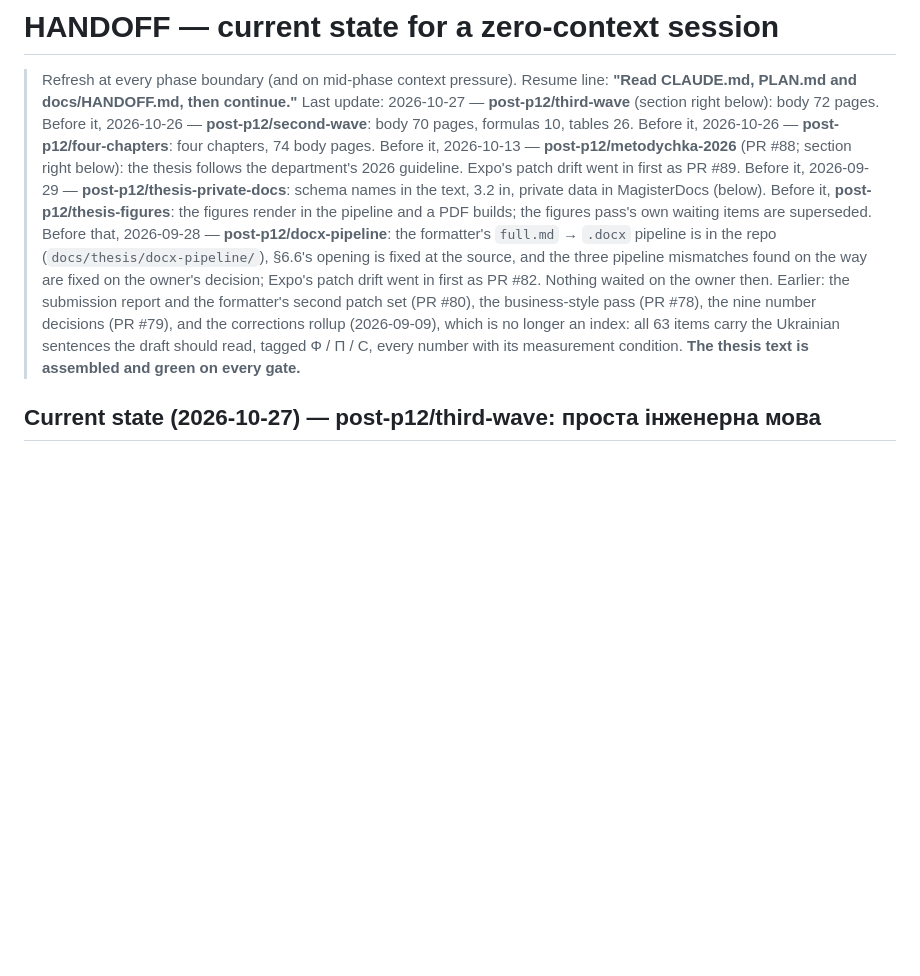
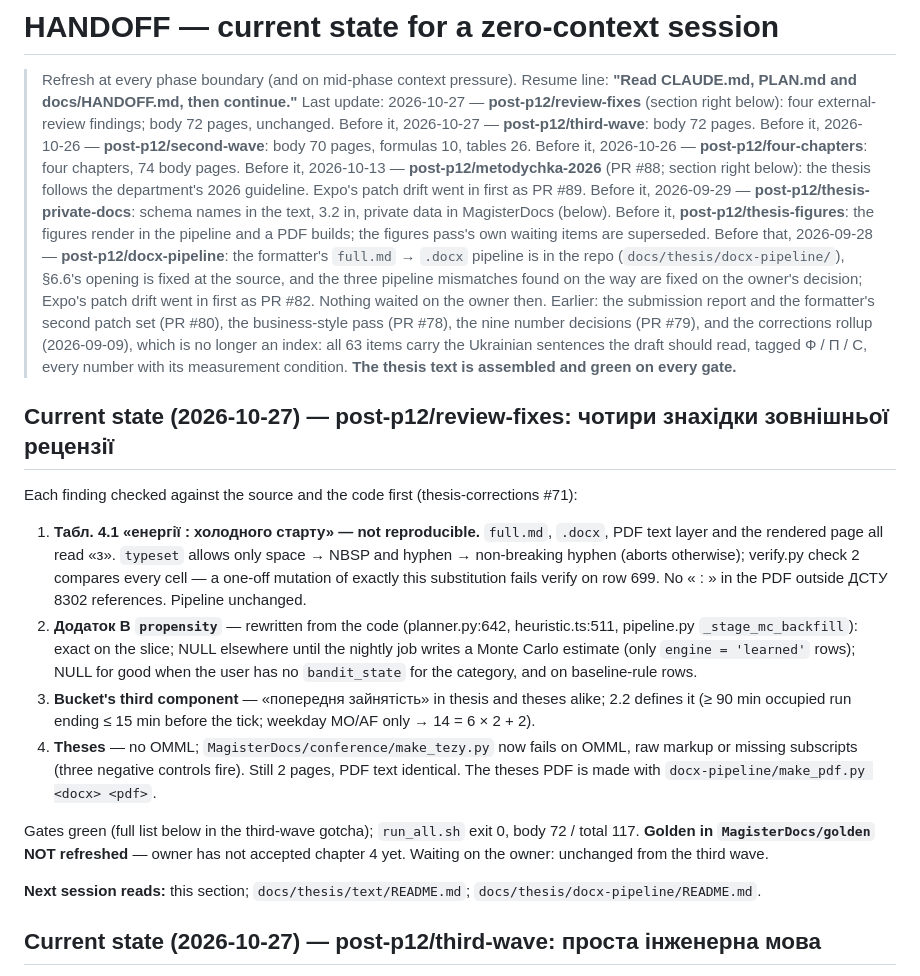
Before and after one commit to IKala4I/magister_work, a Markdown page: docs/HANDOFF.md, the part around the change. Drawn GitHub-style; blank space fills up the shorter version.

Commit message:
docs(repo): HANDOFF and CHANGELOG — external review fixes
Phase: post-p12/review-fixes

Co-Authored-By: Claude Opus 5.5 <noreply@anthropic.com>

```diff
--- a/docs/HANDOFF.md
+++ b/docs/HANDOFF.md
@@ -2,7 +2,8 @@
 
 > Refresh at every phase boundary (and on mid-phase context pressure). Resume line:
 > **"Read CLAUDE.md, PLAN.md and docs/HANDOFF.md, then continue."**
-> Last update: 2026-10-27 — **post-p12/third-wave** (section right below): body 72 pages. Before it,
+> Last update: 2026-10-27 — **post-p12/review-fixes** (section right below): four external-review
+> findings; body 72 pages, unchanged. Before it, 2026-10-27 — **post-p12/third-wave**: body 72 pages. Before it,
 > 2026-10-26 — **post-p12/second-wave**: body 70 pages, formulas 10, tables 26. Before it,
 > 2026-10-26 — **post-p12/four-chapters**: four chapters, 74 body pages. Before it, 2026-10-13 — **post-p12/metodychka-2026** (PR #88; section right below): the thesis
 > follows the department's 2026 guideline. Expo's patch drift went in first as PR #89.
@@ -17,6 +18,31 @@
 > (PR #79), and the corrections rollup (2026-09-09), which is no longer an index: all 63 items carry
 > the Ukrainian sentences the draft should read, tagged Ф / П / С, every number with its measurement
 > condition. **The thesis text is assembled and green on every gate.**
+
+## Current state (2026-10-27) — post-p12/review-fixes: чотири знахідки зовнішньої рецензії
+
+Each finding checked against the source and the code first (thesis-corrections #71):
+
+1. **Табл. 4.1 «енергії : холодного старту» — not reproducible.** `full.md`, `.docx`, PDF text layer
+   and the rendered page all read «з». `typeset` allows only space → NBSP and hyphen → non-breaking
+   hyphen (aborts otherwise); verify.py check 2 compares every cell — a one-off mutation of exactly
+   this substitution fails verify on row 699. No « : » in the PDF outside ДСТУ 8302 references.
+   Pipeline unchanged.
+2. **Додаток В `propensity`** — rewritten from the code (planner.py:642, heuristic.ts:511,
+   pipeline.py `_stage_mc_backfill`): exact on the slice; NULL elsewhere until the nightly job
+   writes a Monte Carlo estimate (only `engine = 'learned'` rows); NULL for good when the user has
+   no `bandit_state` for the category, and on baseline-rule rows.
+3. **Bucket's third component** — «попередня зайнятість» in thesis and theses alike; 2.2 defines it
+   (≥ 90 min occupied run ending ≤ 15 min before the tick; weekday MO/AF only → 14 = 6 × 2 + 2).
+4. **Theses** — no OMML; `MagisterDocs/conference/make_tezy.py` now fails on OMML, raw markup or
+   missing subscripts (three negative controls fire). Still 2 pages, PDF text identical. The theses
+   PDF is made with `docx-pipeline/make_pdf.py <docx> <pdf>`.
+
+Gates green (full list below in the third-wave gotcha); `run_all.sh` exit 0, body 72 / total 117.
+**Golden in `MagisterDocs/golden` NOT refreshed** — owner has not accepted chapter 4 yet. Waiting
+on the owner: unchanged from the third wave.
+
+**Next session reads:** this section; `docs/thesis/text/README.md`; `docs/thesis/docx-pipeline/README.md`.
 
 ## Current state (2026-10-27) — post-p12/third-wave: проста інженерна мова
 
```
Also changed, not shown: CHANGELOG.md (+14 -0 lines).
